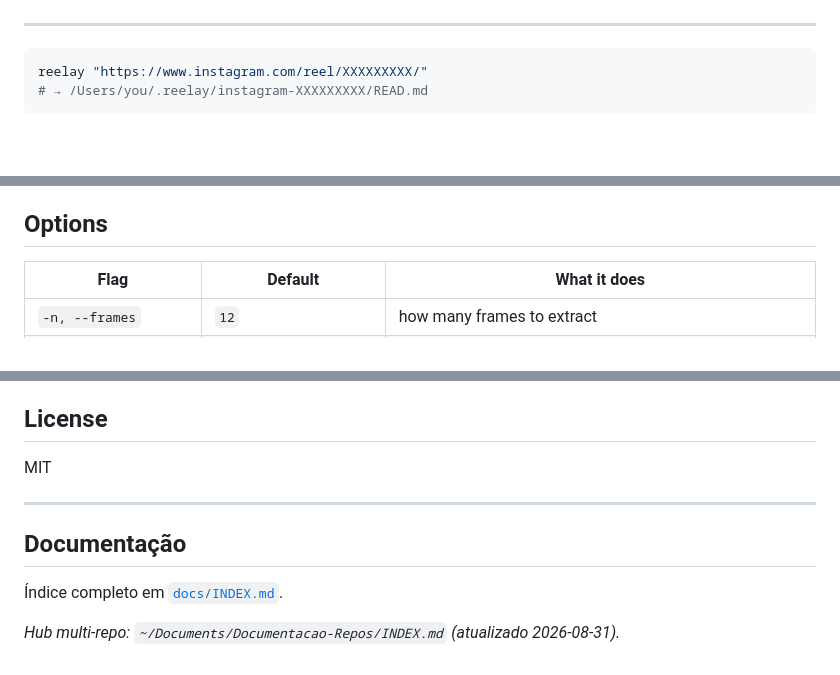
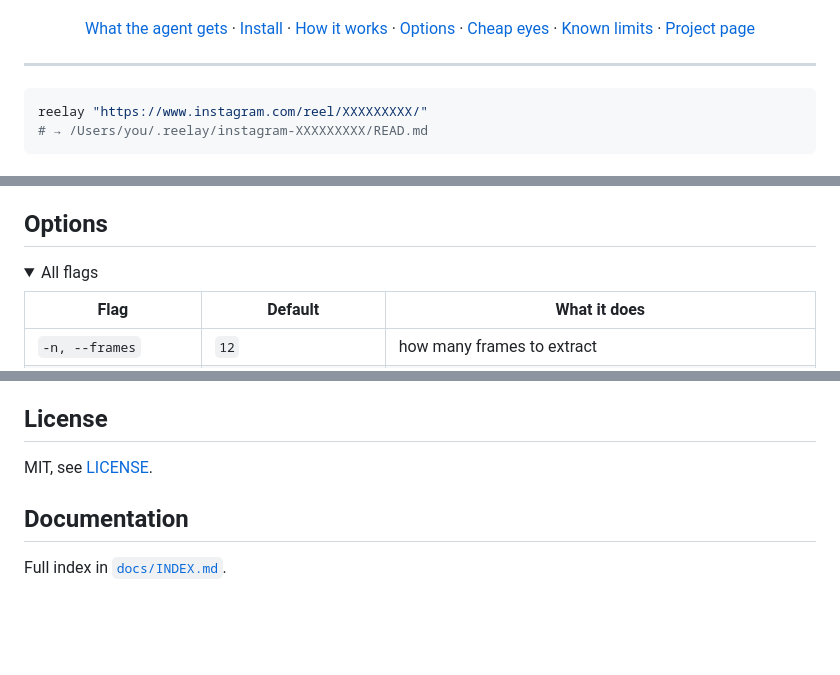
Before and after one commit to NspxMiguel/reelay, a Markdown page: README.md, 3 parts joined by grey strips. Drawn GitHub-style; folded sections open; blank space fills up the shorter version.

Commit message:
README: nav row, platform and version badges, collapsible reference sections

```diff
--- a/README.md
+++ b/README.md
@@ -15,4 +17,12 @@ transcript. Both land in one folder with a report file to point the agent at.
 [![License](https://img.shields.io/github/license/NspxMiguel/reelay?color=lightgrey)](LICENSE)
+
+[What the agent gets](#what-the-agent-gets) ·
+[Install](#install) ·
+[How it works](#how-it-works) ·
+[Options](#options) ·
+[Cheap eyes](#the-cheap-eyes-layer) ·
+[Known limits](#known-limits) ·
+[Project page](https://www.nspx.dev/reelay/)
 
 </div>
 
@@ -96,6 +106,9 @@ presented as fact.
 
 ## Options
 
+<details>
+<summary>All flags</summary>
+
 | Flag | Default | What it does |
 | --- | --- | --- |
 | `-n, --frames` | `12` | how many frames to extract |
@@ -192,12 +212,8 @@ REELAY_LANG=en reelay …   # override once
 
 ## License
 
-MIT
+MIT, see [LICENSE](LICENSE).
 
----
+## Documentation
 
-## Documentação
-
-Índice completo em [`docs/INDEX.md`](docs/INDEX.md).
-
-_Hub multi-repo: `~/Documents/Documentacao-Repos/INDEX.md` (atualizado 2026-08-31)._
+Full index in [`docs/INDEX.md`](docs/INDEX.md).
```
Also changed, not shown: other parts of README.md (+9 -0 lines).
